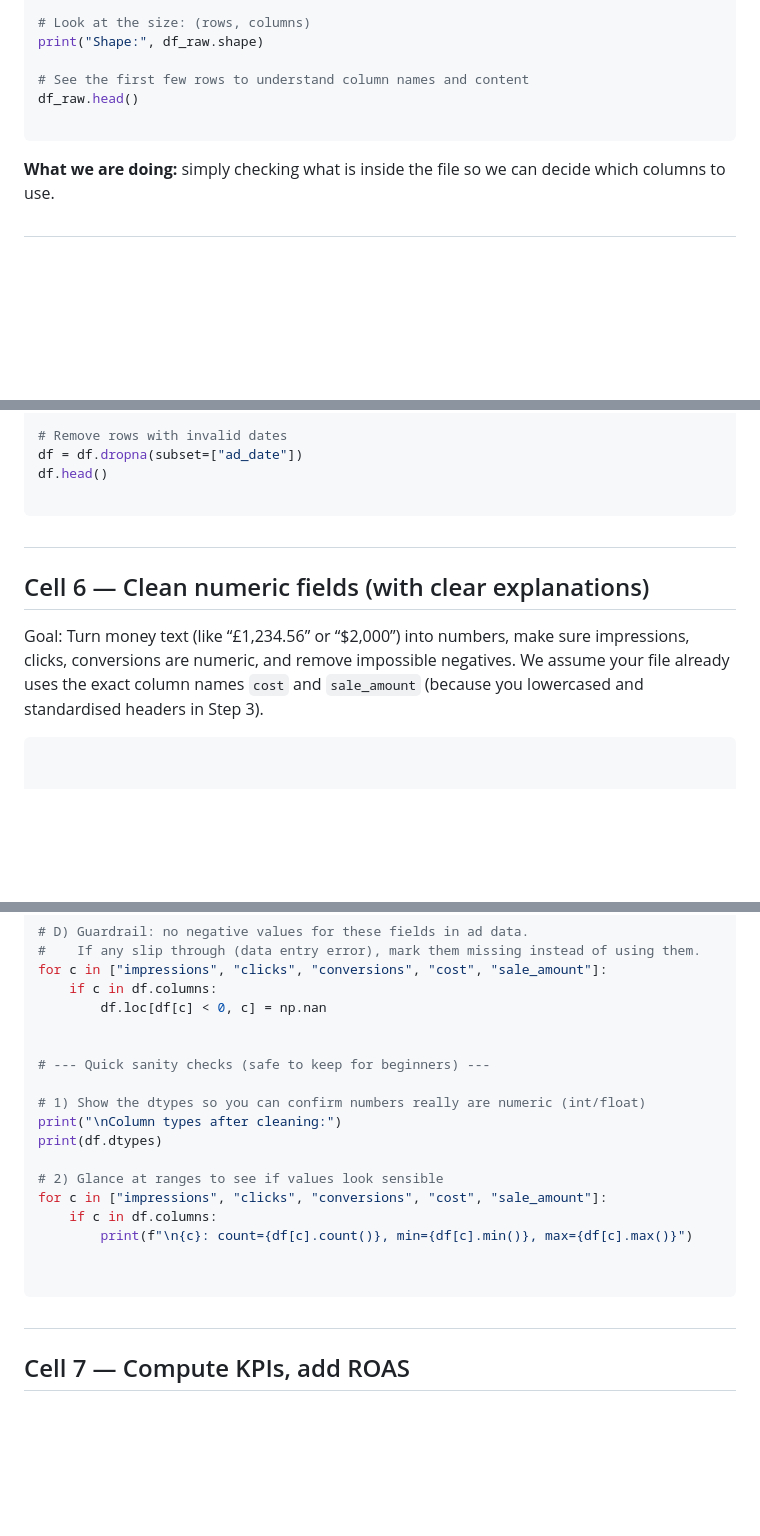
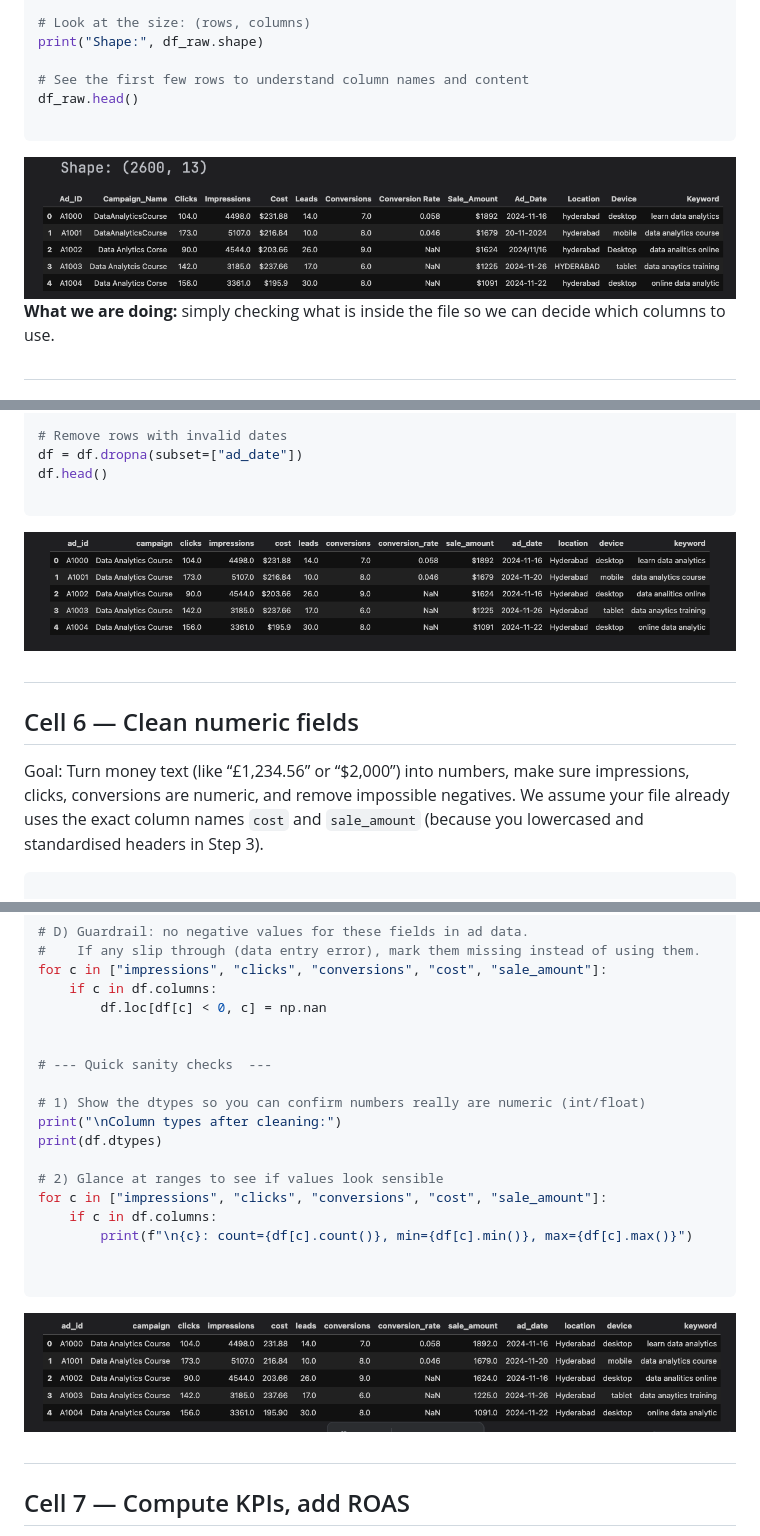
Before and after one commit to jrodga/googleads-cleaning, a Markdown page: README.md, 3 parts joined by grey strips. Drawn GitHub-style; blank space fills up the shorter version.

````diff
--- a/README.md
+++ b/README.md
@@ -66,6 +66,7 @@ print("Shape:", df_raw.shape)
 df_raw.head()
 
 ```
+![Preview](docs/images/preview.png)
 **What we are doing:** simply checking what is inside the file so we can decide which columns to use.
 ##
 ## Cell 3 — Make all column names lowercase and rename "conversion rate" → "conversion_rate"
@@ -198,8 +199,9 @@ df = df.dropna(subset=["ad_date"])
 df.head()
 
 ```
+![New dates](docs/images/new_dates.png)
 ##
-## Cell 6 — Clean numeric fields (with clear explanations)
+## Cell 6 — Clean numeric fields
 
 Goal:
 Turn money text (like “£1,234.56” or “$2,000”) into numbers, make sure impressions, clicks, conversions are numeric, and remove impossible negatives.
@@ -207,7 +209,6 @@ We assume your file already uses the exact column names `cost` and `sale_amount`
 
 
 ```python
-
 
 def to_float_money(x):
     """
@@ -261,7 +262,7 @@ for c in ["impressions", "clicks", "conversions", "cost", "sale_amount"]:
         df.loc[df[c] < 0, c] = np.nan
 
 
-# --- Quick sanity checks (safe to keep for beginners) ---
+# --- Quick sanity checks  ---
 
 # 1) Show the dtypes so you can confirm numbers really are numeric (int/float)
 print("\nColumn types after cleaning:")
@@ -274,6 +275,7 @@ for c in ["impressions", "clicks", "conversions", "cost", "sale_amount"]:
 
 
 ```
+![new numerical values](docs/images/new_numerical_values.png)
 ##
 ## Cell 7 — Compute KPIs, add ROAS
 
````
Also changed, not shown: other parts of README.md (+5 -3 lines).
